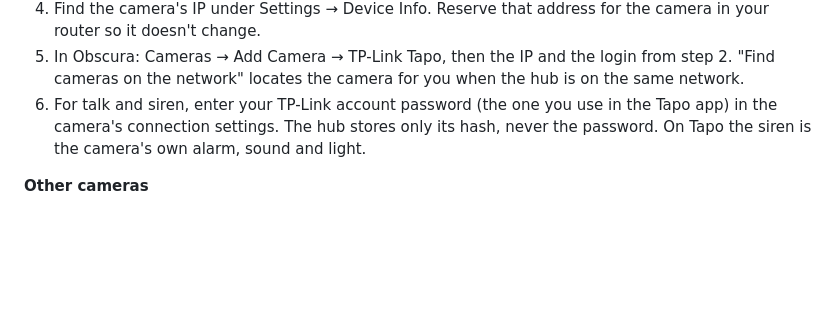
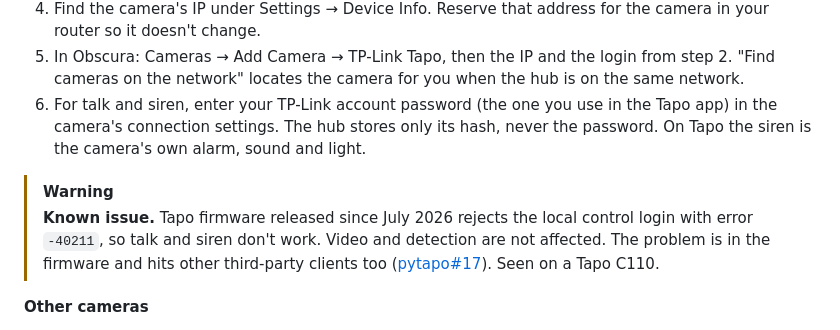
Before and after one commit to renf0x/obscura, a Markdown page: README.md, the part around the change. GitHub-like rendering; blank space fills up the shorter version.

```diff
--- a/README.md
+++ b/README.md
@@ -129,6 +129,12 @@ the same way, but specific models haven't been verified.
    connection settings. The hub stores only its hash, never the password. On Tapo the siren is the camera's
    own alarm, sound and light.
 
+> [!WARNING]
+> **Known issue.** Tapo firmware released since July 2026 rejects the local control login with error `-40211`,
+> so talk and siren don't work. Video and detection are not affected. The problem is in the firmware and hits
+> other third-party clients too ([pytapo#17](https://github.com/JurajNyiri/pytapo/issues/17)). Seen on a
+> Tapo C110.
+
 **Other cameras**
 
 Any camera that streams over RTSP or ONVIF should work. For Hikvision, Dahua/Imou and Reolink the app fills
```
Also changed, not shown: README.ru.md (+6 -0 lines).
